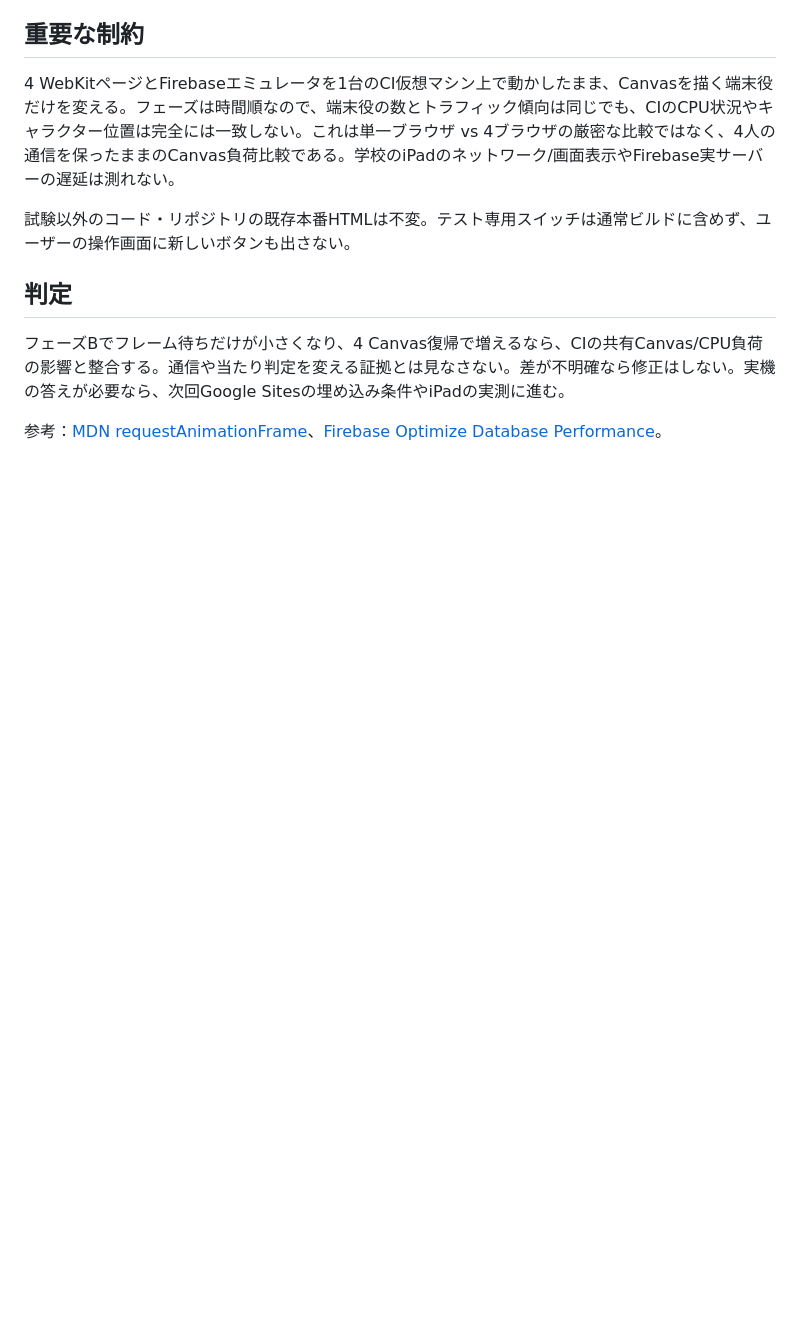
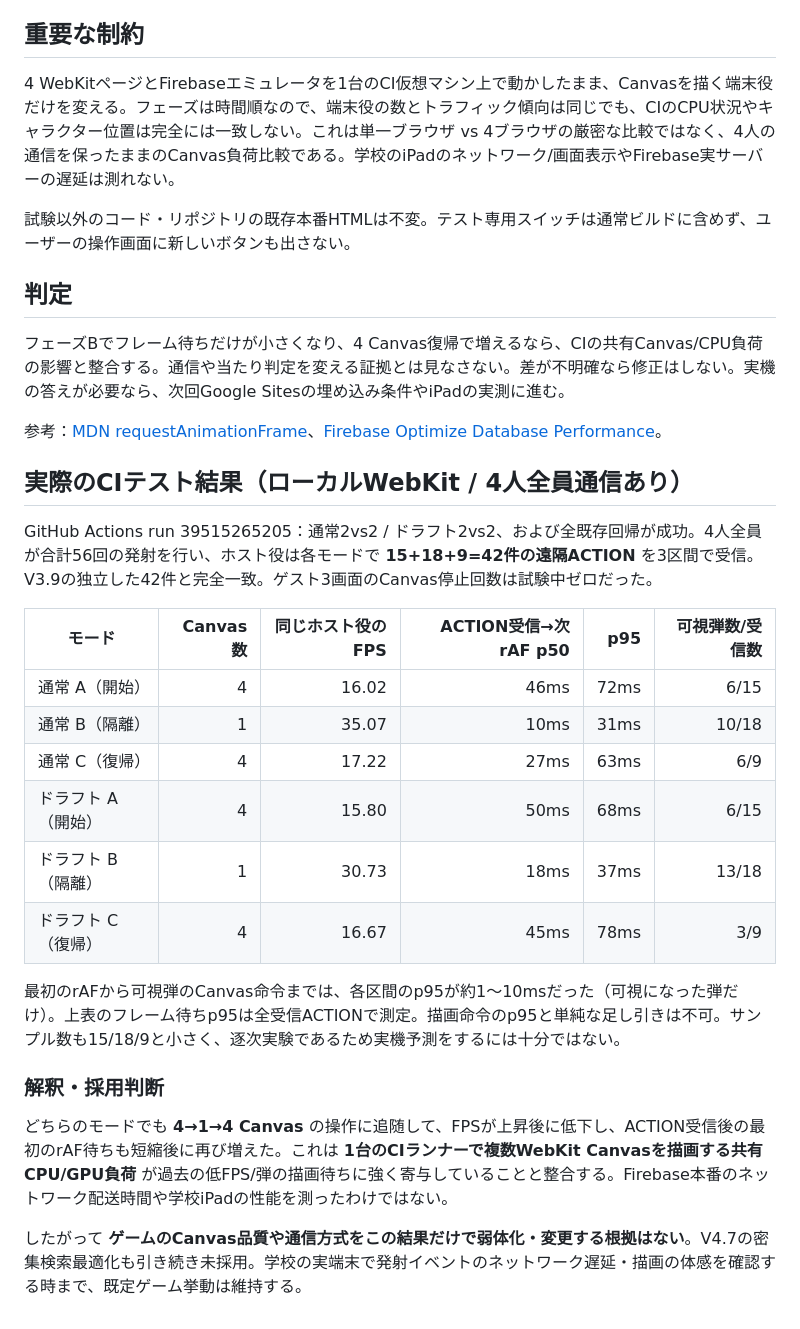
Before and after one commit to 8mahi8/brawl-bot-playtest, a Markdown page: network/BRAWL_V50_CANVAS_LOAD_STUDY.md, the part around the change. Rendered like a GitHub page; blank space fills up the shorter version.

Commit message:
docs(v50): record 4→1→4 Canvas CI p95/FPS A-B-revert evidence and no premature gameplay change

```diff
--- a/network/BRAWL_V50_CANVAS_LOAD_STUDY.md
+++ b/network/BRAWL_V50_CANVAS_LOAD_STUDY.md
@@ -29,3 +29,24 @@ V4.5の既存Canvas隔離テストでは、同じホストで4画面のCanvas描
 フェーズBでフレーム待ちだけが小さくなり、4 Canvas復帰で増えるなら、CIの共有Canvas/CPU負荷の影響と整合する。通信や当たり判定を変える証拠とは見なさない。差が不明確なら修正はしない。実機の答えが必要なら、次回Google Sitesの埋め込み条件やiPadの実測に進む。
 
 参考：[MDN requestAnimationFrame](https://developer.mozilla.org/en-US/docs/Web/API/Window/requestAnimationFrame)、[Firebase Optimize Database Performance](https://firebase.google.com/docs/database/usage/optimize)。
+
+## 実際のCIテスト結果（ローカルWebKit / 4人全員通信あり）
+
+GitHub Actions run 39515265205：通常2vs2 / ドラフト2vs2、および全既存回帰が成功。4人全員が合計56回の発射を行い、ホスト役は各モードで **15+18+9=42件の遠隔ACTION** を3区間で受信。V3.9の独立した42件と完全一致。ゲスト3画面のCanvas停止回数は試験中ゼロだった。
+
+| モード | Canvas数 | 同じホスト役のFPS | ACTION受信→次rAF p50 | p95 | 可視弾数/受信数 |
+| --- | ---: | ---: | ---: | ---: | ---: |
+| 通常 A（開始） | 4 | 16.02 | 46ms | 72ms | 6/15 |
+| 通常 B（隔離） | 1 | 35.07 | 10ms | 31ms | 10/18 |
+| 通常 C（復帰） | 4 | 17.22 | 27ms | 63ms | 6/9 |
+| ドラフト A（開始） | 4 | 15.80 | 50ms | 68ms | 6/15 |
+| ドラフト B（隔離） | 1 | 30.73 | 18ms | 37ms | 13/18 |
+| ドラフト C（復帰） | 4 | 16.67 | 45ms | 78ms | 3/9 |
+
+最初のrAFから可視弾のCanvas命令までは、各区間のp95が約1〜10msだった（可視になった弾だけ）。上表のフレーム待ちp95は全受信ACTIONで測定。描画命令のp95と単純な足し引きは不可。サンプル数も15/18/9と小さく、逐次実験であるため実機予測をするには十分ではない。
+
+### 解釈・採用判断
+
+どちらのモードでも **4→1→4 Canvas** の操作に追随して、FPSが上昇後に低下し、ACTION受信後の最初のrAF待ちも短縮後に再び増えた。これは **1台のCIランナーで複数WebKit Canvasを描画する共有CPU/GPU負荷** が過去の低FPS/弾の描画待ちに強く寄与していることと整合する。Firebase本番のネットワーク配送時間や学校iPadの性能を測ったわけではない。
+
+したがって **ゲームのCanvas品質や通信方式をこの結果だけで弱体化・変更する根拠はない**。V4.7の密集検索最適化も引き続き未採用。学校の実端末で発射イベントのネットワーク遅延・描画の体感を確認する時まで、既定ゲーム挙動は維持する。
```
